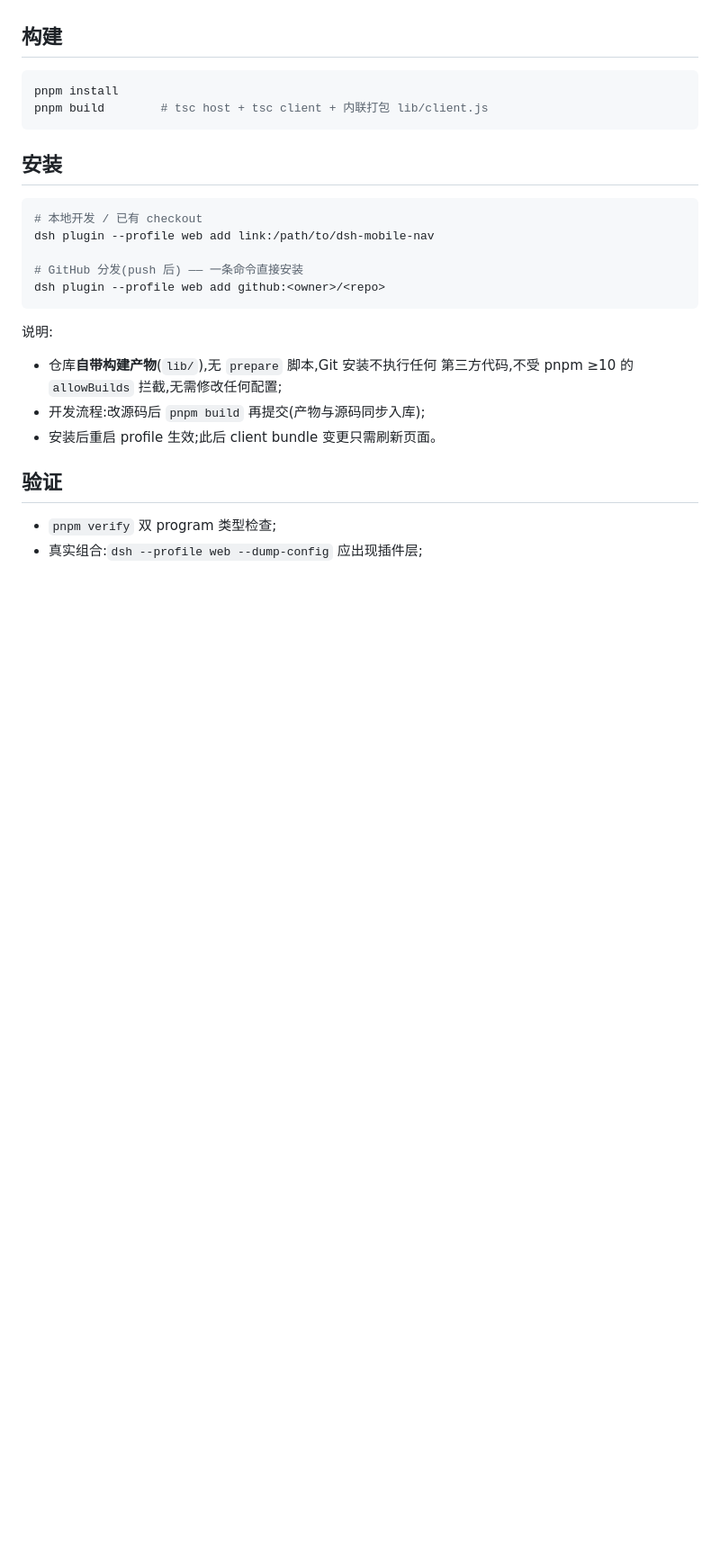
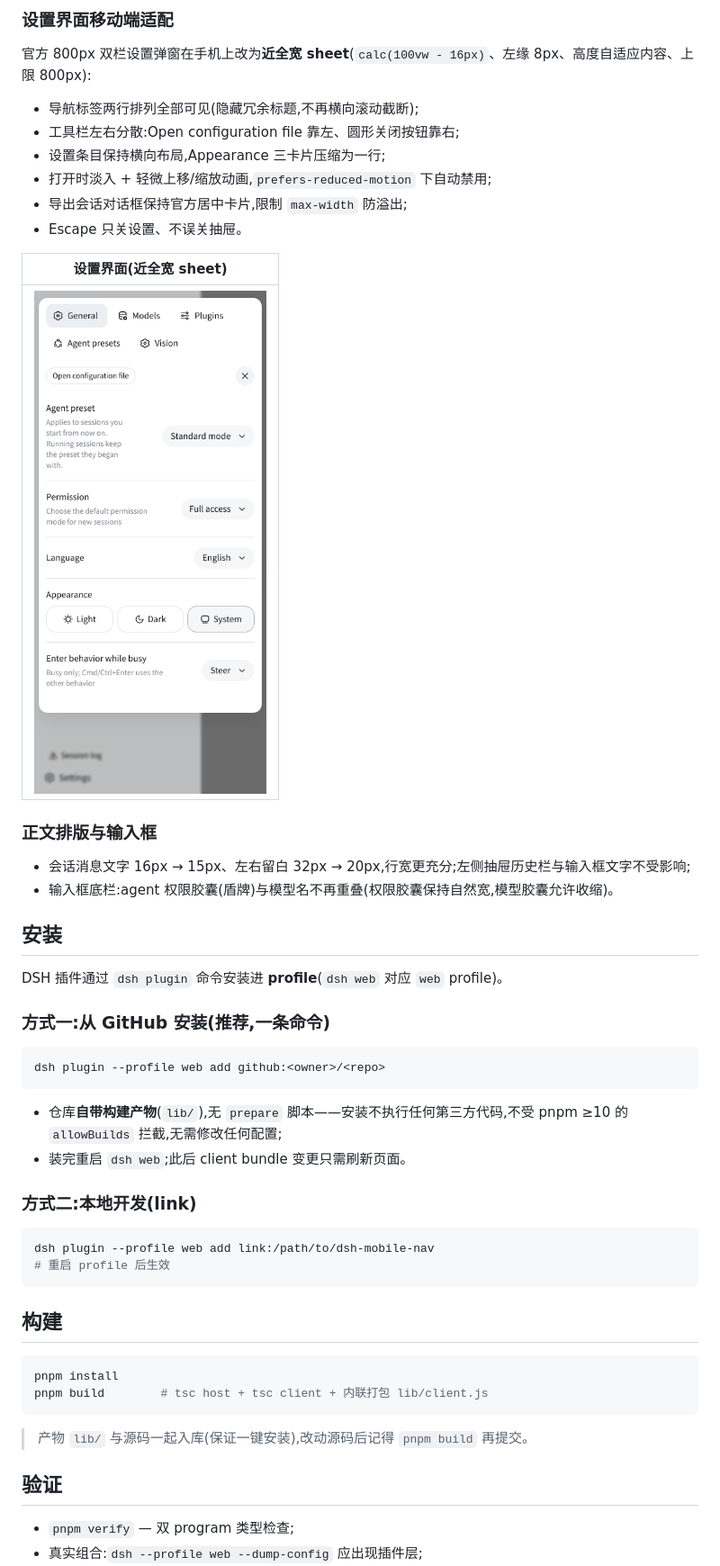
Before and after one commit to thecreativenick/zen-remote, a Markdown page: README.md, the part around one of its changes. Shown at 90% size. Rendered like a GitHub page; pictures changed too: assets/settings.png (added); blank space fills up the shorter version.

````diff
--- a/README.md
+++ b/README.md
@@ -59,3 +36,42 @@ DeepSeek Harness web UI 移动端适配插件(client-only)。
+### 设置界面移动端适配
+
+官方 800px 双栏设置弹窗在手机上改为**近全宽 sheet**(`calc(100vw - 16px)`、左缘 8px、高度自适应内容、上限 800px):
+
+- 导航标签两行排列全部可见(隐藏冗余标题,不再横向滚动截断);
+- 工具栏左右分散:Open configuration file 靠左、圆形关闭按钮靠右;
+- 设置条目保持横向布局,Appearance 三卡片压缩为一行;
+- 打开时淡入 + 轻微上移/缩放动画,`prefers-reduced-motion` 下自动禁用;
+- 导出会话对话框保持官方居中卡片,限制 `max-width` 防溢出;
+- Escape 只关设置、不误关抽屉。
+
+| 设置界面(近全宽 sheet) |
+| --- |
+| ![移动端设置界面](assets/settings.png) |
+
+### 正文排版与输入框
+
+- 会话消息文字 16px → 15px、左右留白 32px → 20px,行宽更充分;左侧抽屉历史栏与输入框文字不受影响;
+- 输入框底栏:agent 权限胶囊(盾牌)与模型名不再重叠(权限胶囊保持自然宽,模型胶囊允许收缩)。
+
+## 安装
+
+DSH 插件通过 `dsh plugin` 命令安装进 **profile**(`dsh web` 对应 `web` profile)。
+
+### 方式一:从 GitHub 安装(推荐,一条命令)
+
+```sh
+dsh plugin --profile web add github:<owner>/<repo>
+```
+
+- 仓库**自带构建产物**(`lib/`),无 `prepare` 脚本——安装不执行任何第三方代码,不受 pnpm ≥10 的 `allowBuilds` 拦截,无需修改任何配置;
+- 装完重启 `dsh web`;此后 client bundle 变更只需刷新页面。
+
+### 方式二:本地开发(link)
+
+```sh
+dsh plugin --profile web add link:/path/to/dsh-mobile-nav
+# 重启 profile 后生效
+```
 
 ## 构建
 
@@ -64,24 +80,9 @@ pnpm install
 pnpm build        # tsc host + tsc client + 内联打包 lib/client.js
 ```
 
-## 安装
-
-```sh
-# 本地开发 / 已有 checkout
-dsh plugin --profile web add link:/path/to/dsh-mobile-nav
-
-# GitHub 分发(push 后) —— 一条命令直接安装
-dsh plugin --profile web add github:<owner>/<repo>
-```
-
-说明:
-
-- 仓库**自带构建产物**(`lib/`),无 `prepare` 脚本,Git 安装不执行任何
-  第三方代码,不受 pnpm ≥10 的 `allowBuilds` 拦截,无需修改任何配置;
-- 开发流程:改源码后 `pnpm build` 再提交(产物与源码同步入库);
-- 安装后重启 profile 生效;此后 client bundle 变更只需刷新页面。
+> 产物 `lib/` 与源码一起入库(保证一键安装),改动源码后记得 `pnpm build` 再提交。
 
 ## 验证
 
-- `pnpm verify` 双 program 类型检查;
+- `pnpm verify` — 双 program 类型检查;
 - 真实组合:`dsh --profile web --dump-config` 应出现插件层;
````
Also changed, not shown: other parts of README.md (+40 -54 lines), assets/drawer.png (added), assets/hero.png (added), 2 other files.
